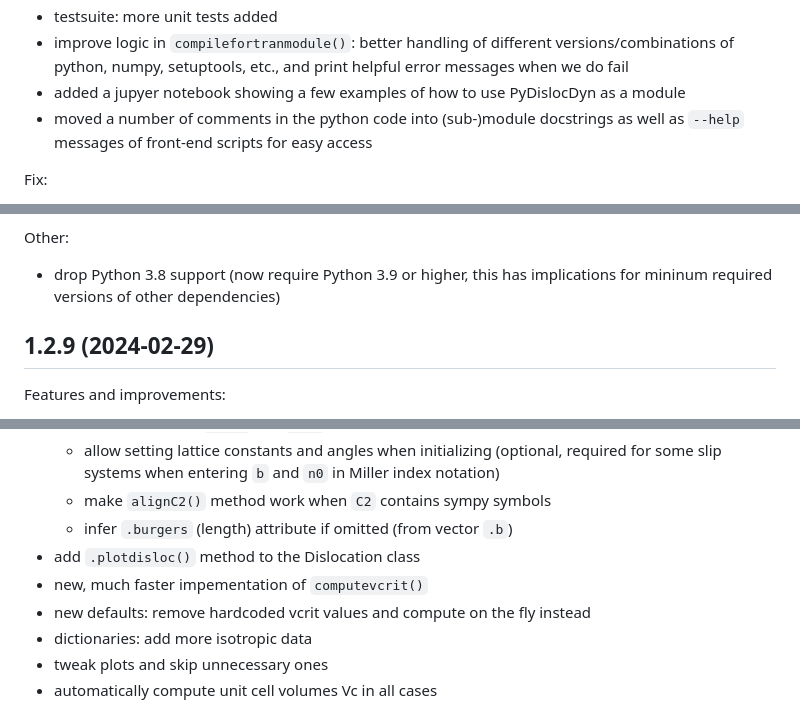
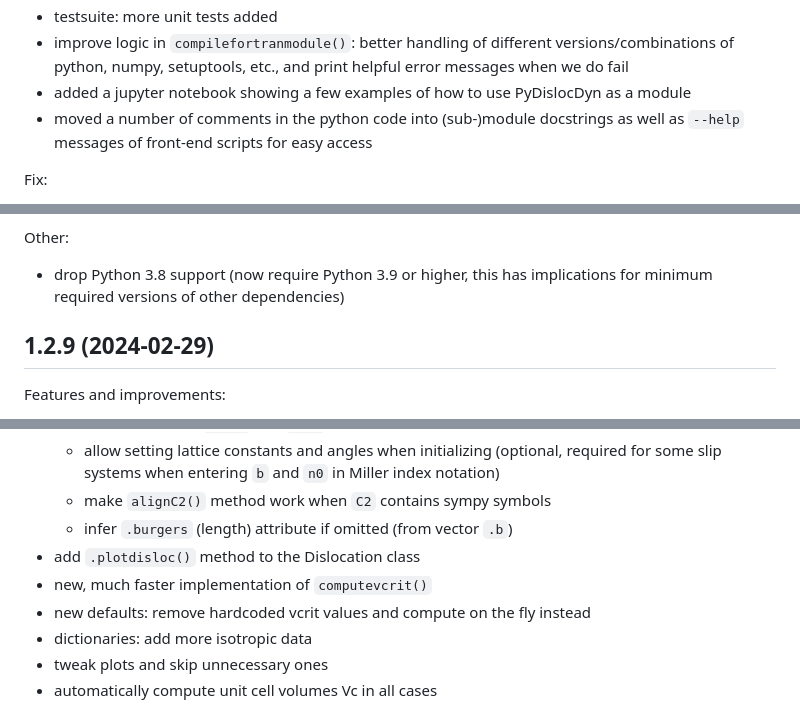
Before and after one commit to dblaschke-LANL/PyDislocDyn, a Markdown page: changelog.md, 3 parts joined by grey strips. Drawn GitHub-style.

Commit message:
fix typos

```diff
--- a/changelog.md
+++ b/changelog.md
@@ -37,7 +37,7 @@ Features and improvements:
  - testsuite: more unit tests added
  - improve logic in `compilefortranmodule()`: better handling of different versions/combinations of python, numpy, setuptools,
    etc., and print helpful error messages when we do fail
- - added a jupyer notebook showing a few examples of how to use PyDislocDyn as a module
+ - added a jupyter notebook showing a few examples of how to use PyDislocDyn as a module
  - moved a number of comments in the python code into (sub-)module docstrings as well as `--help` messages of front-end scripts for easy access
 
 Fix:
@@ -108,7 +108,7 @@ Fix:
 
 Other:
 
- - drop Python 3.8 support (now require Python 3.9 or higher, this has implications for mininum required versions of other dependencies)
+ - drop Python 3.8 support (now require Python 3.9 or higher, this has implications for minimum required versions of other dependencies)
 
 ## 1.2.9 (2024-02-29)
 
@@ -216,7 +216,7 @@ Features and improvements:
     * make `alignC2()` method work when `C2` contains sympy symbols
     * infer `.burgers` (length) attribute if omitted (from vector `.b`)
  - add `.plotdisloc()` method to the Dislocation class
- - new, much faster impementation of `computevcrit()`
+ - new, much faster implementation of `computevcrit()`
  - new defaults: remove hardcoded vcrit values and compute on the fly instead
  - dictionaries: add more isotropic data
  - tweak plots and skip unnecessary ones
```
Also changed, not shown: other parts of changelog.md (+1 -1 lines).
